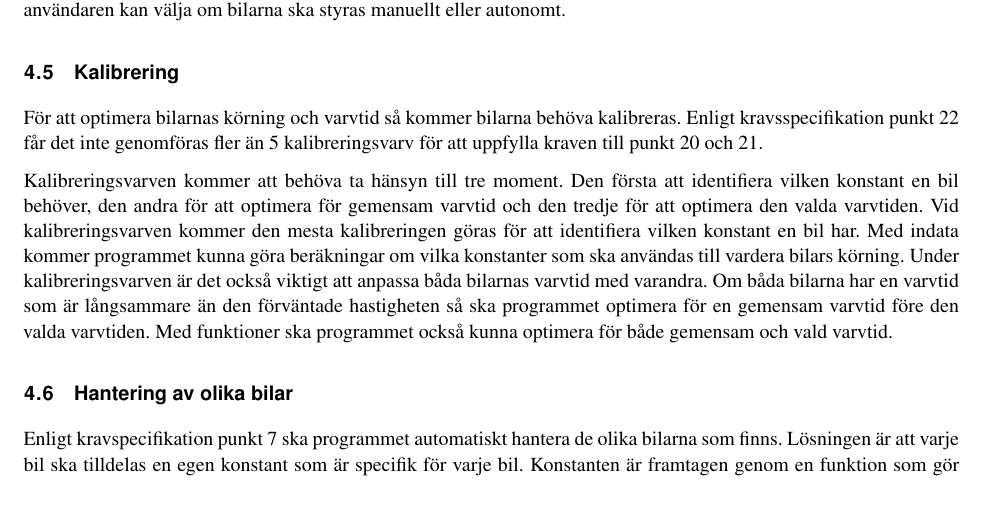
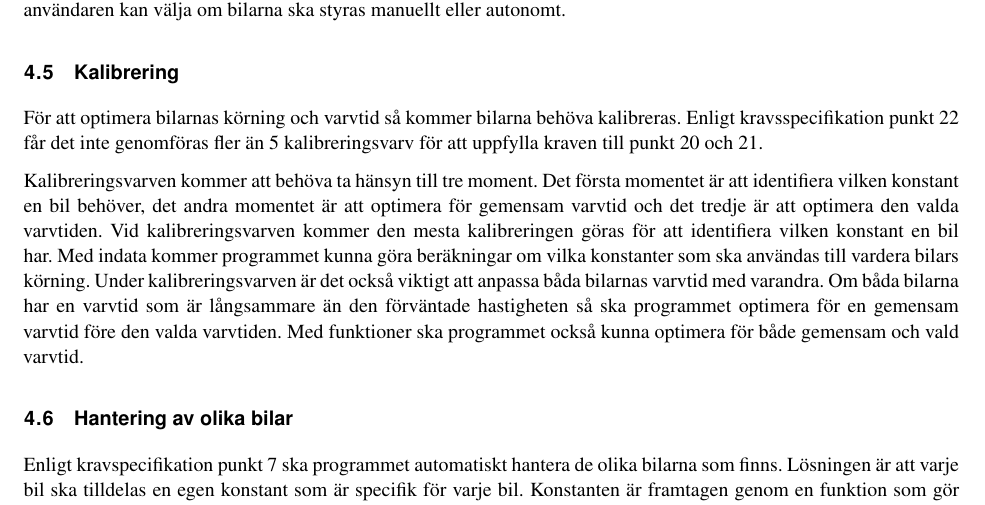
Before and after one commit to sornas/tfyy51, a LaTeX document (Dokument/Designspec/root.tex, which reads Dokument/Designspec/events/Kallibrering.tex): part of page 11 of 11, cut so that both start at the same text. Compiled offline with pdfLaTeX.

Commit message:
Ändrade småstavelser i Kallibrering.tex

```diff
--- a/Dokument/Designspec/events/Kallibrering.tex
+++ b/Dokument/Designspec/events/Kallibrering.tex
@@ -2,9 +2,9 @@ För att optimera bilarnas körning och varvtid så kommer bilarna behöva
 kalibreras. Enligt kravsspecifikation punkt 22 får det inte genomföras fler än
 5 kalibreringsvarv för att uppfylla kraven till punkt 20 och 21.
 
-Kalibreringsvarven kommer att behöva ta hänsyn till tre moment. Den första att
-identifiera vilken konstant en bil behöver, den andra för att optimera för
-gemensam varvtid och den tredje för att optimera den valda varvtiden. Vid
+Kalibreringsvarven kommer att behöva ta hänsyn till tre moment. Det första momentet är att
+identifiera vilken konstant en bil behöver, det andra momentet är att optimera för
+gemensam varvtid och det tredje är att optimera den valda varvtiden. Vid
 kalibreringsvarven kommer den mesta kalibreringen göras för att identifiera
 vilken konstant en bil har. Med indata kommer programmet kunna göra beräkningar
 om vilka konstanter som ska användas till vardera bilars körning. Under
```
